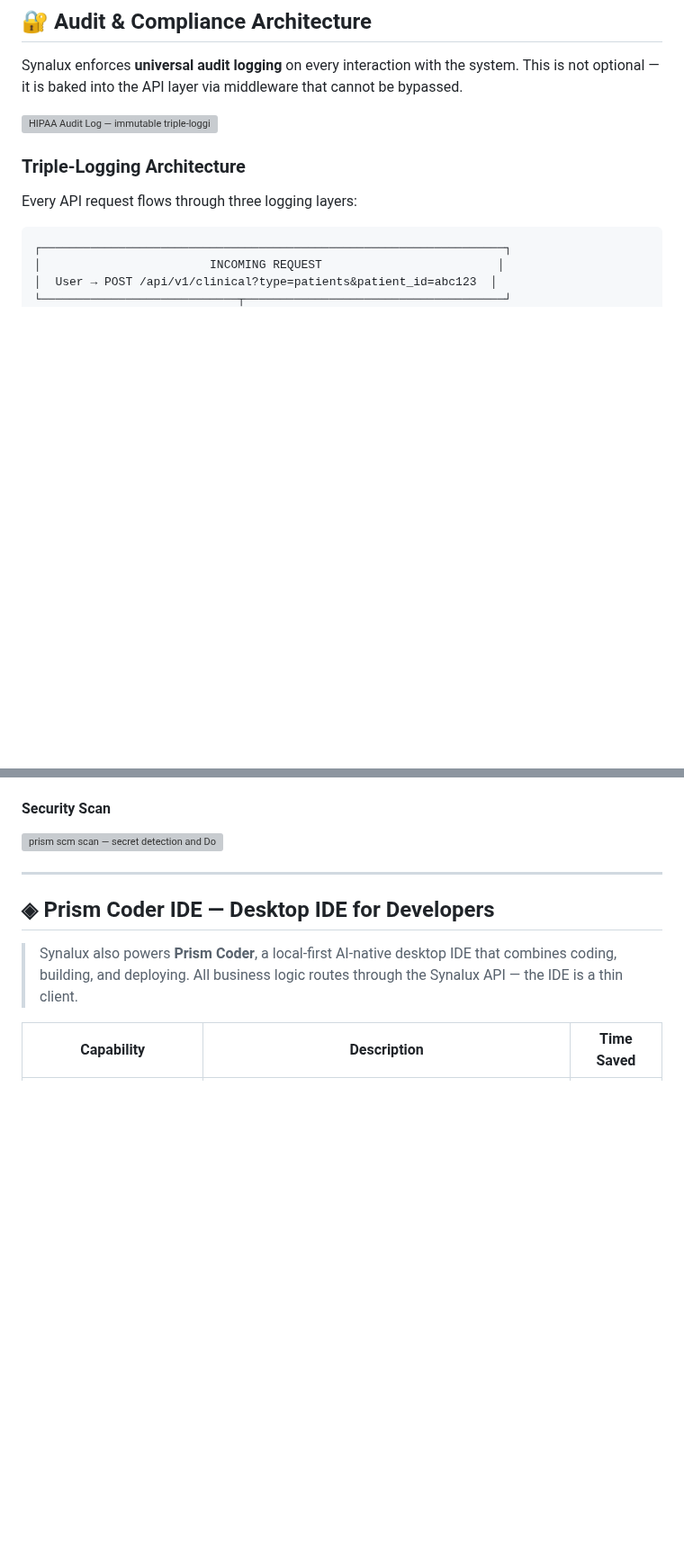
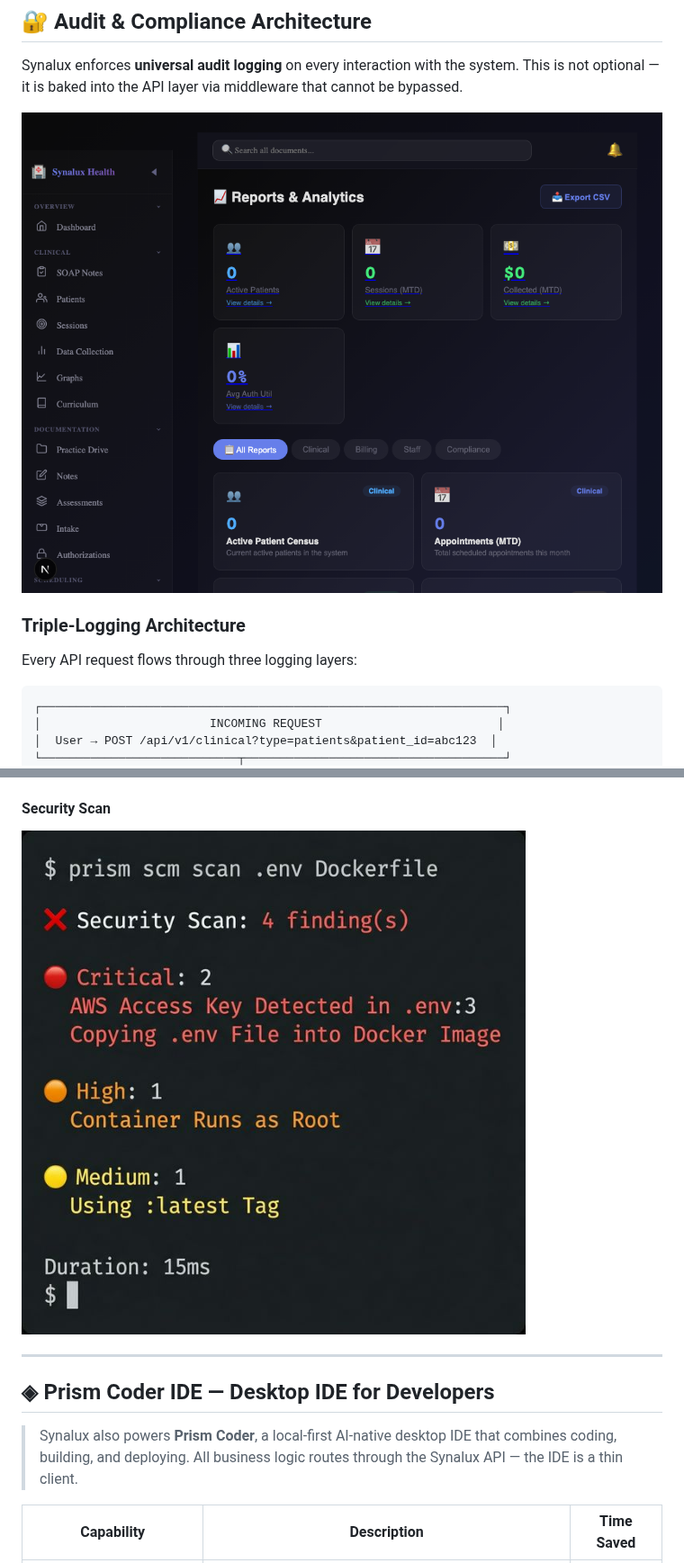
Before and after one commit to dcostenco/synalux-docs, a Markdown page: README.md, 2 parts joined by grey strips. Shown at 90% size. Drawn GitHub-style; pictures changed too: docs/demo/scm/scm_scan_cli.png (added); folded sections open; blank space fills up the shorter version; grey boxes are pictures that could not be loaded.

```diff
--- a/README.md
+++ b/README.md
@@ -712,7 +712,7 @@ All address fields auto-populate from the selection. Requires `GOOGLE_PLACES_API
 
 Synalux enforces **universal audit logging** on every interaction with the system. This is not optional — it is baked into the API layer via middleware that cannot be bypassed.
 
-![HIPAA Audit Log — immutable triple-logging with 100% route coverage](images/audit-log-preview.jpg)
+![HIPAA Audit Log — immutable triple-logging with 100% route coverage](docs/demo/38_compliance_audit.png)
 
 ### Triple-Logging Architecture
 
@@ -2201,6 +2201,6 @@ prism scm dora --repo synalux/portal --period 2024-Q4
 
 #### Security Scan
-![prism scm scan — secret detection and Dockerfile analysis](images/scm_scan_cli.jpg)
+![prism scm scan — secret detection and Dockerfile analysis](docs/demo/scm/scm_scan_cli.png)
 
 </details>
 
```
Also changed, not shown: other parts of README.md (+11 -11 lines), docs/demo/scm/scm_review_cli.png (added), docs/demo/scm/scm_search_cli.png (added).
